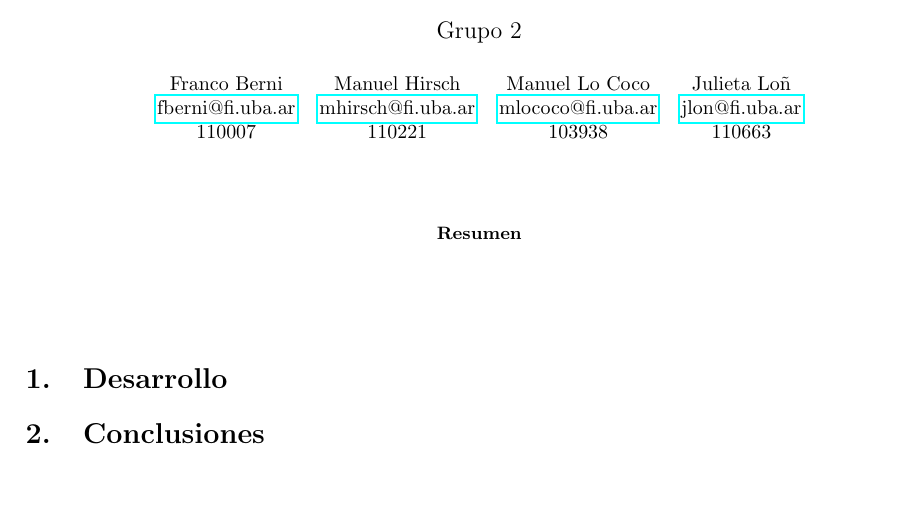
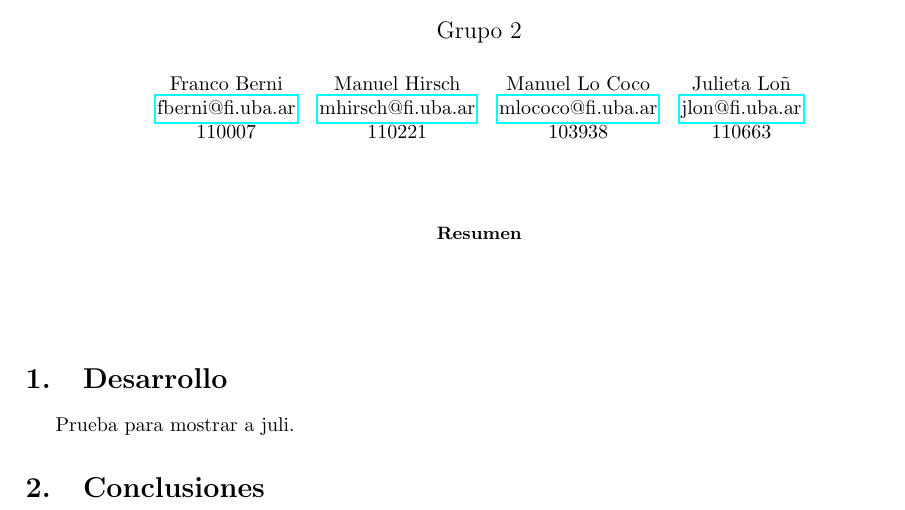
Before and after one commit to fberni21/taller-comdig, a LaTeX paper (informe/document.tex, which reads informe/tex/desarrollo.tex): part of the page, cut so that both start at the same text, the shorter picture padded with empty space. Compiled offline with pdfLaTeX.

Commit message:
commit prueba para mostrar a juli

```diff
--- a/informe/tex/desarrollo.tex
+++ b/informe/tex/desarrollo.tex
@@ -1,3 +1,5 @@
 \section{Desarrollo}
 
+Prueba para mostrar a juli.
+
 % vim: ts=4 sts=4 sw=4 et lbr
```
